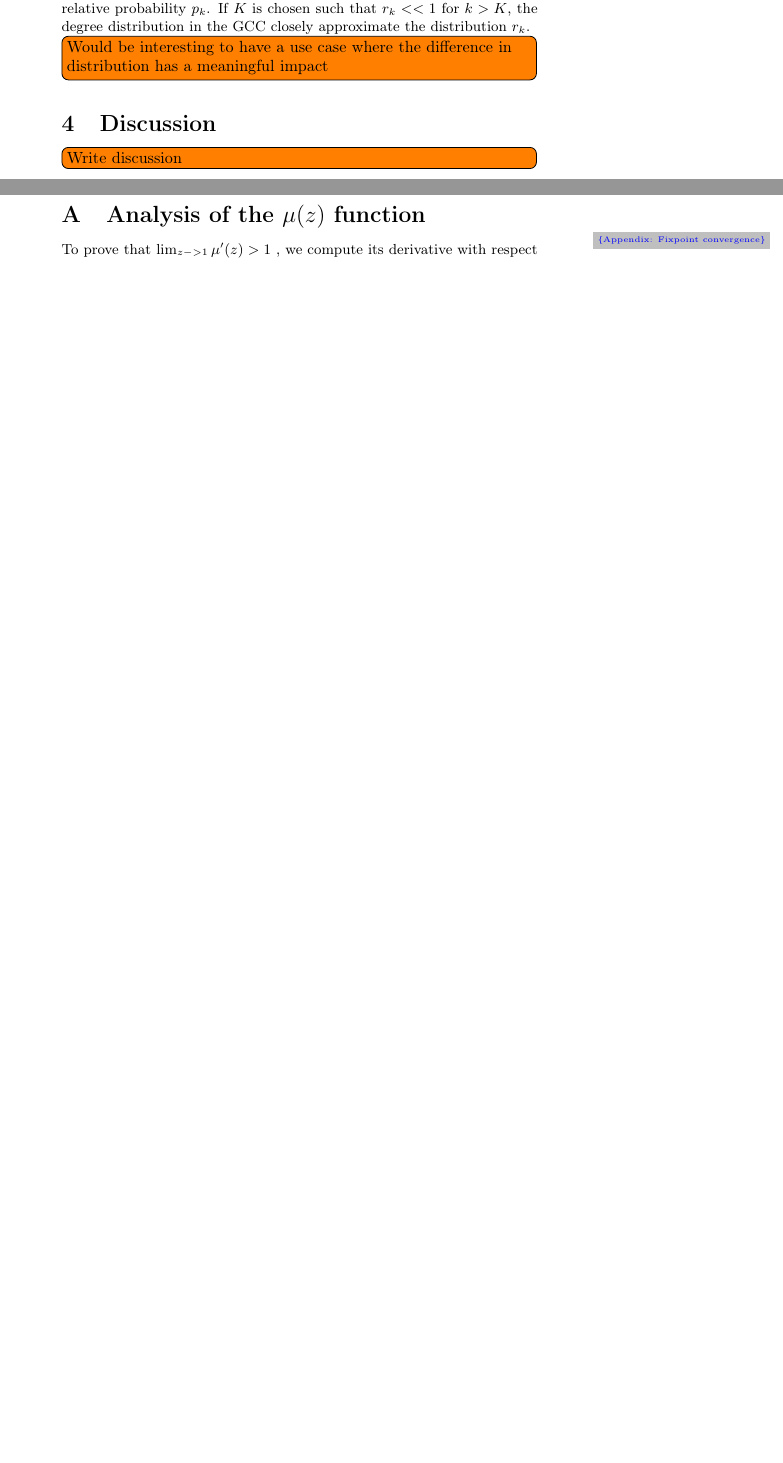
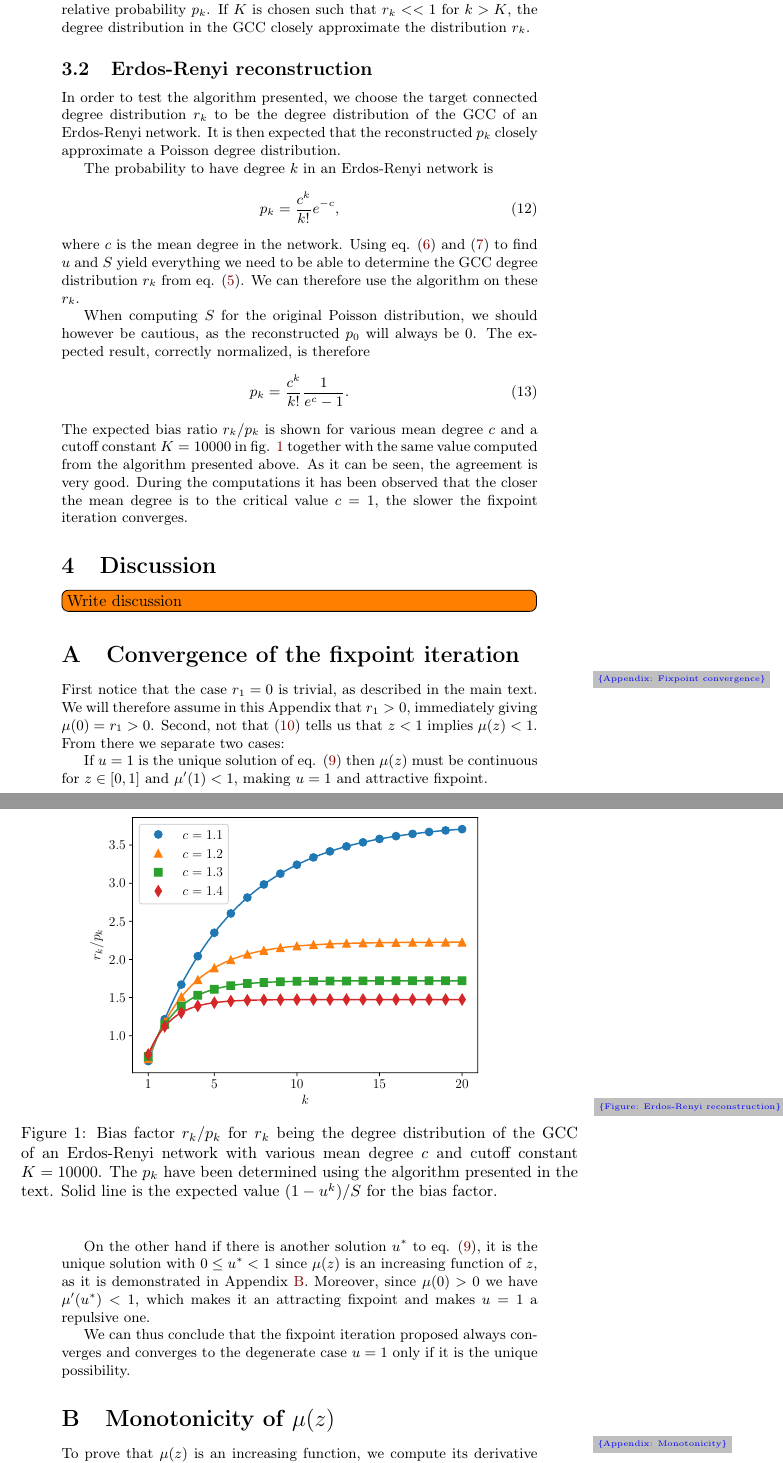
Before and after one commit to Kolaru/MasterThesis, a LaTeX document (LaTeX/Degree distribution in GCC/main.tex): two parts of pages 4 and 5 of 5 before the commit and two parts of pages 4 and 5 of 6 after it, joined at a grey line, cut so that both start at the same text, the shorter picture padded with empty space. Compiled offline with pdfLaTeX.

Commit message:
Add proof of convergence and ER reconstruction

```diff
--- a/LaTeX/Degree distribution in GCC/main.tex
+++ b/LaTeX/Degree distribution in GCC/main.tex
@@ -80,22 +76,48 @@ For scale-free network with exponent between ?? and ??\todo{Find correct exponen
 
 Once $u$ is approximated, we can compute the first $K$ probabilities $p_k$, which is sufficient to sample random numbers between $1$ and $K$ with relative probability $p_k$. If $K$ is chosen such that $r_k << 1$ for $k > K$, the degree distribution in the GCC closely approximate the distribution $r_k$.
 
+\subsection{Erdos-Renyi reconstruction}
+
+In order to test the algorithm presented, we choose the target connected degree distribution $r_k$ to be the degree distribution of the GCC of an Erdos-Renyi network. It is then expected that the reconstructed $p_k$ closely approximate a Poisson degree distribution.
+
+The probability to have degree $k$ in an Erdos-Renyi network is
+\begin{align}
+	p_k = \frac{c^k}{k!} e^{-c},
+\end{align}
+where $c$ is the mean degree in the network. Using eq. \eqref{Expression for u} and \eqref{Expression for S} to find $u$ and $S$ yield everything we need to be able to determine the GCC degree distribution $r_k$ from eq. \eqref{Degree distribution in GCC}. We can therefore use the algorithm on these $r_k$.
+
+When computing $S$ for the original Poisson distribution, we should however be cautious, as the reconstructed $p_0$ will always be $0$. The expected result, correctly normalized, is therefore
+\begin{align}
+	p_k = \frac{c^k}{k!} \frac{1}{e^{c} - 1}.
+\end{align}
+The expected bias ratio $r_k/p_k$ is shown for various mean degree $c$ and a cutoff constant $K = 10000$ in fig. \ref{Figure: Erdos-Renyi reconstruction} together with the same value computed from the algorithm presented above. As it can be seen, the agreement is very good. During the computations it has been observed that the closer the mean degree is to the critical value $c = 1$, the slower the fixpoint iteration converges.
+
 \begin{figure}
-	\missingfigure{Plot showing residuals on the resulting $p_k$ compared to expected one.}
-	 \caption{Do the caption as well}
+	\includegraphics[width=0.8\textwidth]{ER_reconstruction.pdf}
+	\caption{Bias factor $r_k/p_k$ for $r_k$ being the degree distribution of the GCC of an Erdos-Renyi network with various mean degree $c$ and cutoff constant $K = 10000$. The $p_k$ have been determined using the algorithm presented in the text. Solid line is the expected value $(1 - u^k)/S$ for the bias factor.}
+	\label{Figure: Erdos-Renyi reconstruction}
 \end{figure}
-
-\todo[inline]{Would be interesting to have a use case where the difference in distribution has a meaningful impact}
 
 \section{Discussion}
 
 \todo[inline]{Write discussion}
 
 \appendix
-\section{Analysis of the $\mu(z)$ function}
+\section{Convergence of the fixpoint iteration}
 \label{Appendix: Fixpoint convergence}
 
-To prove that $\lim_{z -> 1} \mu'(z) > 1$ , we compute its derivative with respect to $z$, which yields
+First notice that the case $r_1 = 0$ is trivial, as described in the main text. We will therefore assume in this Appendix that $r_1 > 0$, immediately giving $\mu(0) = r_1 > 0$. Second, not that \eqref{Defition of mu} tells us that $z < 1$ implies $\mu(z) < 1$. From there we separate two cases:
+
+If $u = 1$ is the unique solution of eq. \eqref{Fixpoint equation for u} then $\mu(z)$ must be continuous for $z \in [0, 1]$ and $\mu'(1) < 1$, making $u = 1$ and attractive fixpoint.
+
+On the other hand if there is another solution $u^*$ to eq. \eqref{Fixpoint equation for u}, it is the unique solution with $0 \leq u^* < 1$ since $\mu(z)$ is an increasing function of $z$, as it is demonstrated in Appendix \ref{Appendix: Monotonicity}. Moreover, since $\mu(0) > 0$ we have $\mu'(u^*) < 1$, which makes it an attracting fixpoint and makes $u = 1$ a repulsive one.
+
+We can thus conclude that the fixpoint iteration proposed always converges and converges to the degenerate case $u = 1$ only if it is the unique possibility.
+
+\section{Monotonicity of $\mu(z)$}
+\label{Appendix: Monotonicity}
+
+To prove that $\mu(z)$ is an increasing function, we compute its derivative with respect to $z$, which yields
 \begin{align}
 	\mu'(z) &= \left[\sum_{k = 1}^{\infty}k \pi_k(z)\right]^{-2} \left(s_1(z) + s_2(z)\right) \\
 	s_1(z) &= \sum_{j, k}k j \pi_k'(z) \pi_j(z) \left( z^{k-1} -  z^{j-1}\right) \\
```
Also changed, not shown: LaTeX/Degree distribution in GCC/main.pdf, LaTeX/Degree distribution in GCC/main.tex (34 more changed lines), 1 other file.
